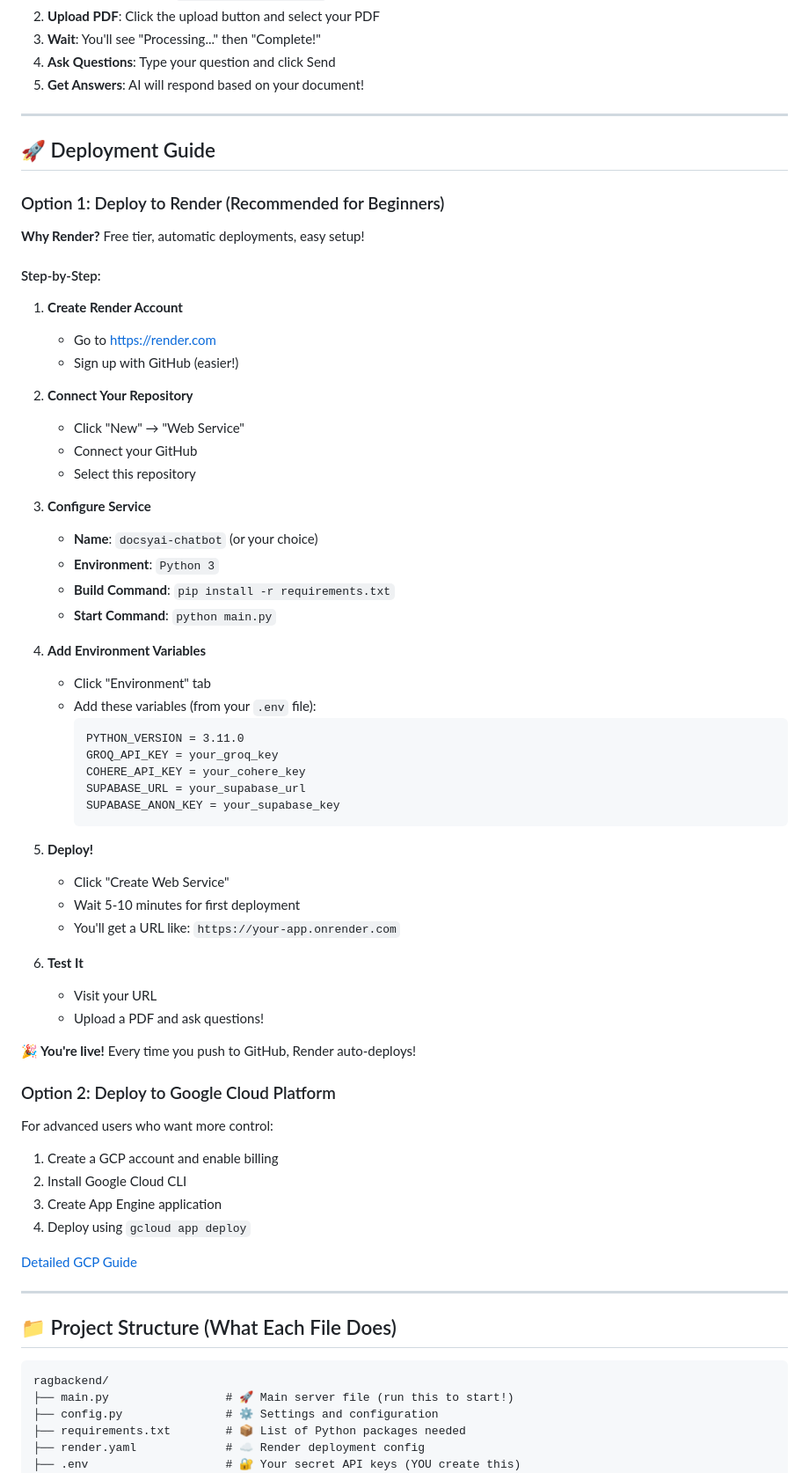
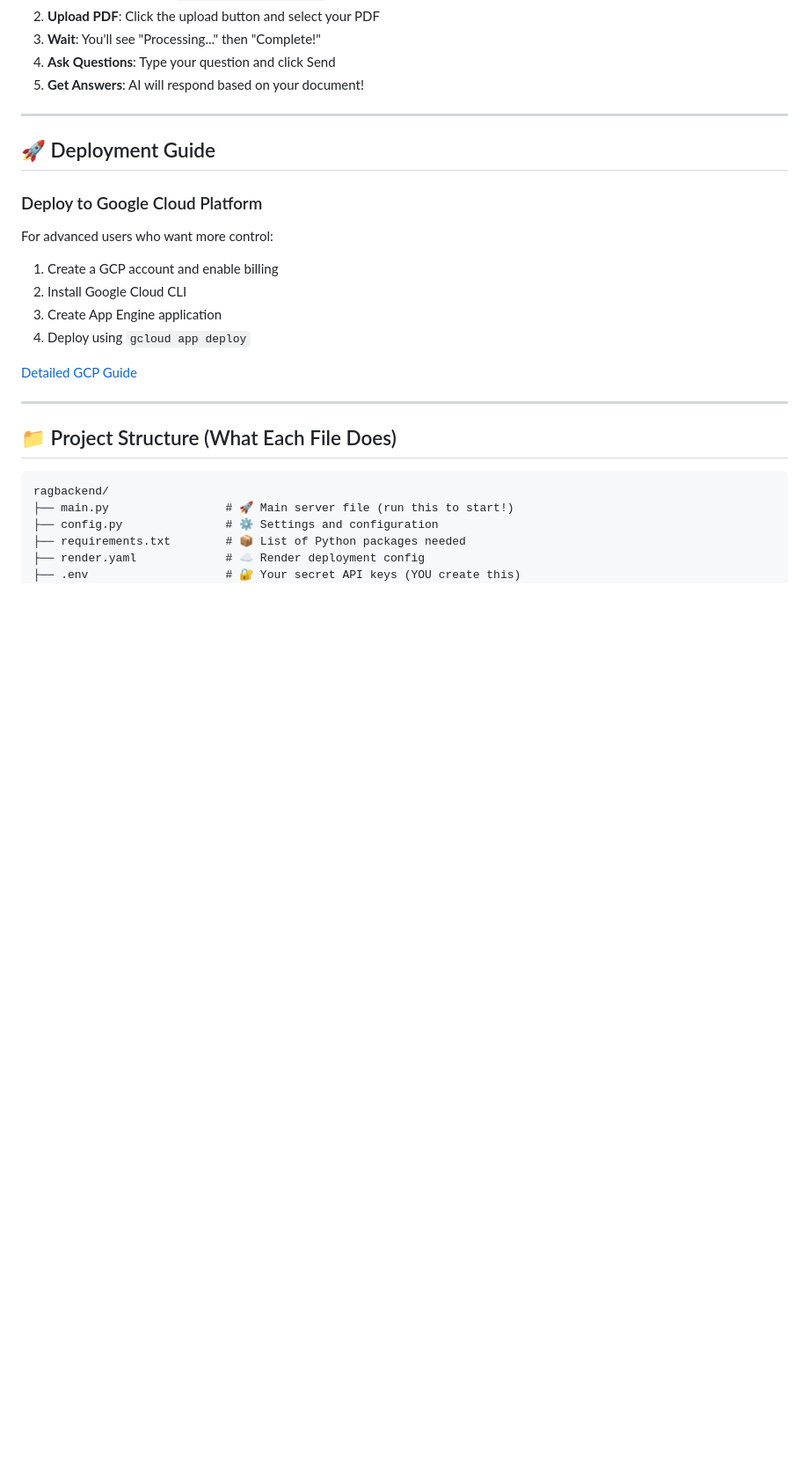
Before and after one commit to T-sashi-pavan/DOCSYAI-USING-RAG-MODEL-, a Markdown page: README.md, the part around the change. Shown at 88% size. Drawn GitHub-style; blank space fills up the shorter version.

````diff
--- a/README.md
+++ b/README.md
@@ -284,50 +284,8 @@ curl -X POST "http://localhost:8001/ask" \
 
 ## 🚀 Deployment Guide
 
-### Option 1: Deploy to Render (Recommended for Beginners)
 
-**Why Render?** Free tier, automatic deployments, easy setup!
-
-#### Step-by-Step:
-
-1. **Create Render Account**
-   - Go to [https://render.com](https://render.com)
-   - Sign up with GitHub (easier!)
-
-2. **Connect Your Repository**
-   - Click "New" → "Web Service"
-   - Connect your GitHub
-   - Select this repository
-
-3. **Configure Service**
-   - **Name**: `docsyai-chatbot` (or your choice)
-   - **Environment**: `Python 3`
-   - **Build Command**: `pip install -r requirements.txt`
-   - **Start Command**: `python main.py`
-
-4. **Add Environment Variables**
-   - Click "Environment" tab
-   - Add these variables (from your `.env` file):
-     ```
-     PYTHON_VERSION = 3.11.0
-     GROQ_API_KEY = your_groq_key
-     COHERE_API_KEY = your_cohere_key
-     SUPABASE_URL = your_supabase_url
-     SUPABASE_ANON_KEY = your_supabase_key
-     ```
-
-5. **Deploy!**
-   - Click "Create Web Service"
-   - Wait 5-10 minutes for first deployment
-   - You'll get a URL like: `https://your-app.onrender.com`
-
-6. **Test It**
-   - Visit your URL
-   - Upload a PDF and ask questions!
-
-**🎉 You're live!** Every time you push to GitHub, Render auto-deploys!
-
-### Option 2: Deploy to Google Cloud Platform
+### Deploy to Google Cloud Platform
 
 For advanced users who want more control:
 
````
